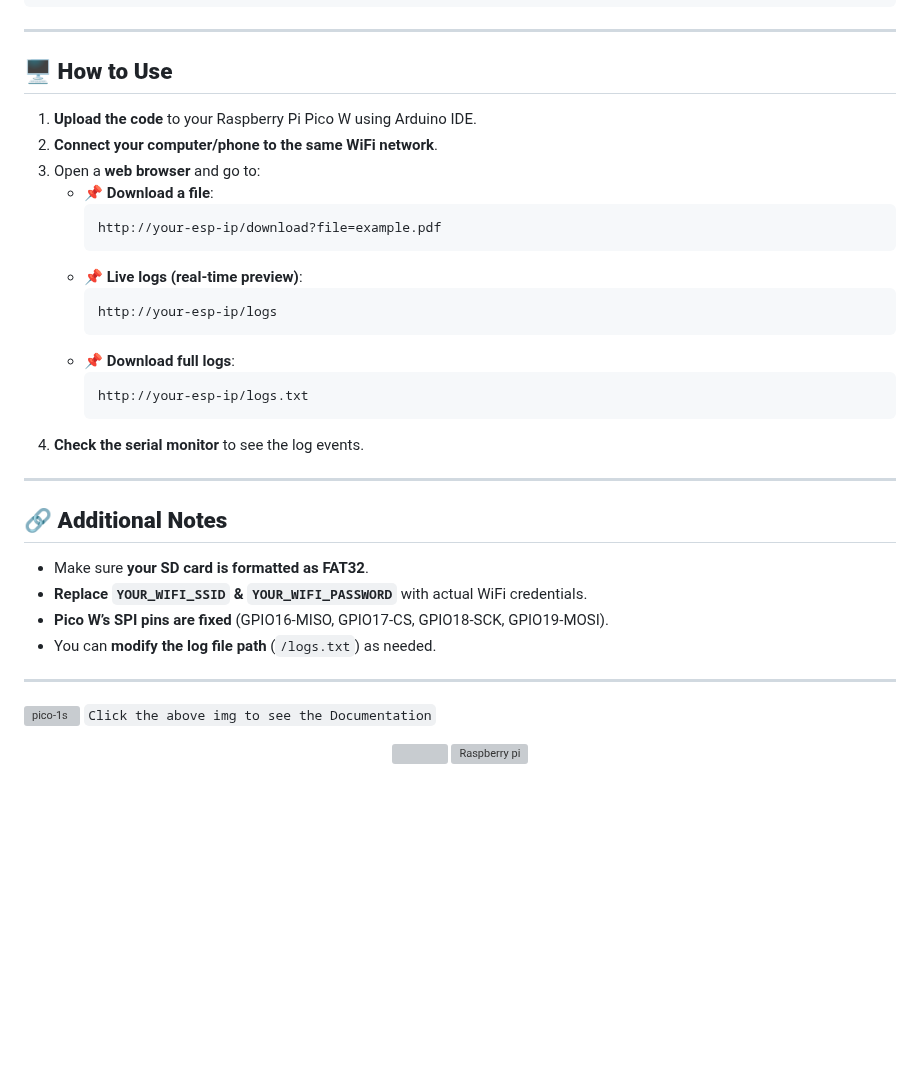
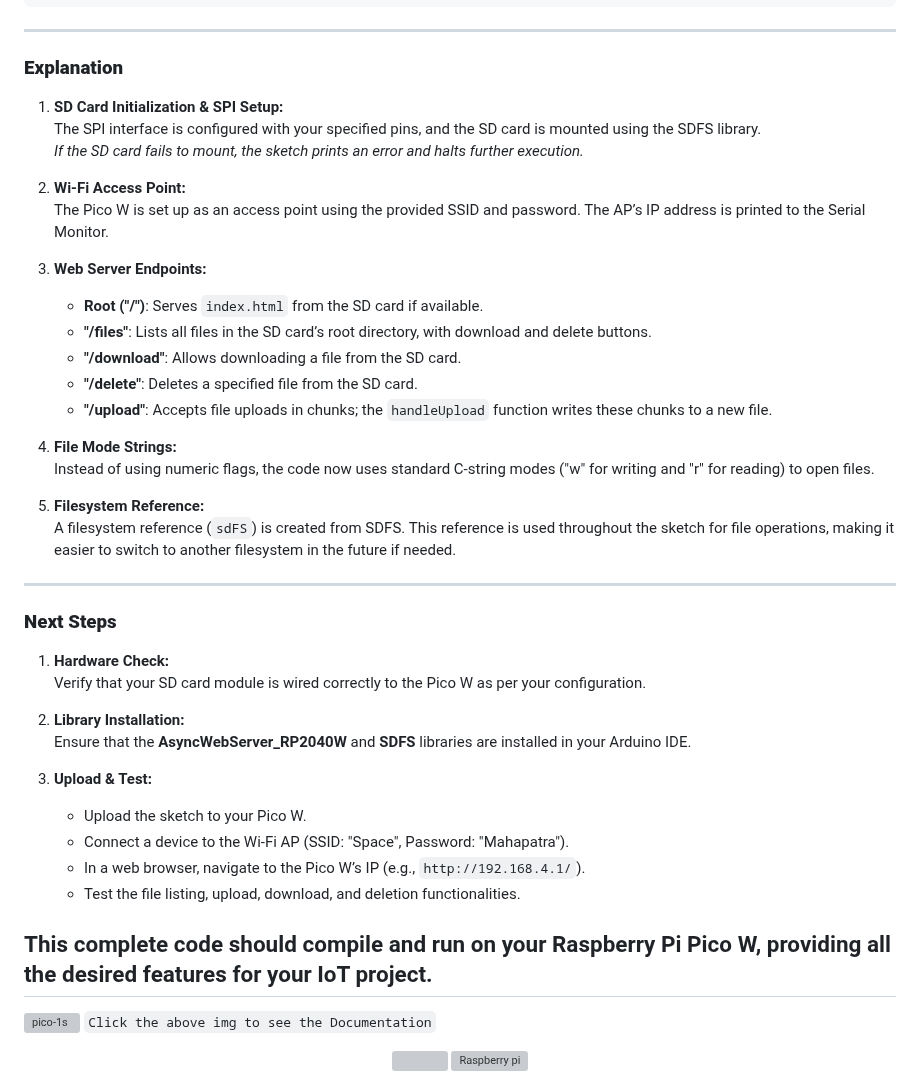
Before and after one commit to akashdip2001/NAS-with-ESP32, a Markdown page: RaspberryPi.md, the part around one of its changes. Drawn GitHub-style; blank space fills up the shorter version; grey boxes are pictures that could not be loaded.

````diff
--- a/RaspberryPi.md
+++ b/RaspberryPi.md
@@ -154,32 +204,45 @@ void loop() {
 
 ---
 
-## **🖥️ How to Use**
-1. **Upload the code** to your Raspberry Pi Pico W using Arduino IDE.
-2. **Connect your computer/phone to the same WiFi network**.
-3. Open a **web browser** and go to:
-   - 📌 **Download a file**:
-     ```
-     http://your-esp-ip/download?file=example.pdf
-     ```
-   - 📌 **Live logs (real-time preview)**:
-     ```
-     http://your-esp-ip/logs
-     ```
-   - 📌 **Download full logs**:
-     ```
-     http://your-esp-ip/logs.txt
-     ```
-4. **Check the serial monitor** to see the log events.
+### **Explanation**
+
+1. **SD Card Initialization & SPI Setup:**
+   The SPI interface is configured with your specified pins, and the SD card is mounted using the SDFS library.
+   *If the SD card fails to mount, the sketch prints an error and halts further execution.*
+
+2. **Wi‑Fi Access Point:**
+   The Pico W is set up as an access point using the provided SSID and password. The AP’s IP address is printed to the Serial Monitor.
+
+3. **Web Server Endpoints:**
+   - **Root ("/")**: Serves `index.html` from the SD card if available.
+   - **"/files"**: Lists all files in the SD card’s root directory, with download and delete buttons.
+   - **"/download"**: Allows downloading a file from the SD card.
+   - **"/delete"**: Deletes a specified file from the SD card.
+   - **"/upload"**: Accepts file uploads in chunks; the `handleUpload` function writes these chunks to a new file.
+
+4. **File Mode Strings:**
+   Instead of using numeric flags, the code now uses standard C‑string modes ("w" for writing and "r" for reading) to open files.
+
+5. **Filesystem Reference:**
+   A filesystem reference (`sdFS`) is created from SDFS. This reference is used throughout the sketch for file operations, making it easier to switch to another filesystem in the future if needed.
 
 ---
 
-## **🔗 Additional Notes**
-- Make sure **your SD card is formatted as FAT32**.
-- **Replace `YOUR_WIFI_SSID` & `YOUR_WIFI_PASSWORD`** with actual WiFi credentials.
-- **Pico W’s SPI pins are fixed** (GPIO16-MISO, GPIO17-CS, GPIO18-SCK, GPIO19-MOSI).
-- You can **modify the log file path** (`/logs.txt`) as needed.
+### **Next Steps**
 
+1. **Hardware Check:**
+   Verify that your SD card module is wired correctly to the Pico W as per your configuration.
+
+2. **Library Installation:**
+   Ensure that the **AsyncWebServer_RP2040W** and **SDFS** libraries are installed in your Arduino IDE.
+
+3. **Upload & Test:**
+   - Upload the sketch to your Pico W.
+   - Connect a device to the Wi‑Fi AP (SSID: "Space", Password: "Mahapatra").
+   - In a web browser, navigate to the Pico W’s IP (e.g., `http://192.168.4.1/`).
+   - Test the file listing, upload, download, and deletion functionalities.
+
+This complete code should compile and run on your Raspberry Pi Pico W, providing all the desired features for your IoT project.
 ---
 
 [![pico-1s](https://github.com/user-attachments/assets/5efcebda-6d8e-4b36-8bda-87485b911a84)](https://www.raspberrypi.com/documentation/microcontrollers/pico-series.html#documentation)
````
Also changed, not shown: other parts of RaspberryPi.md (+139 -89 lines).
